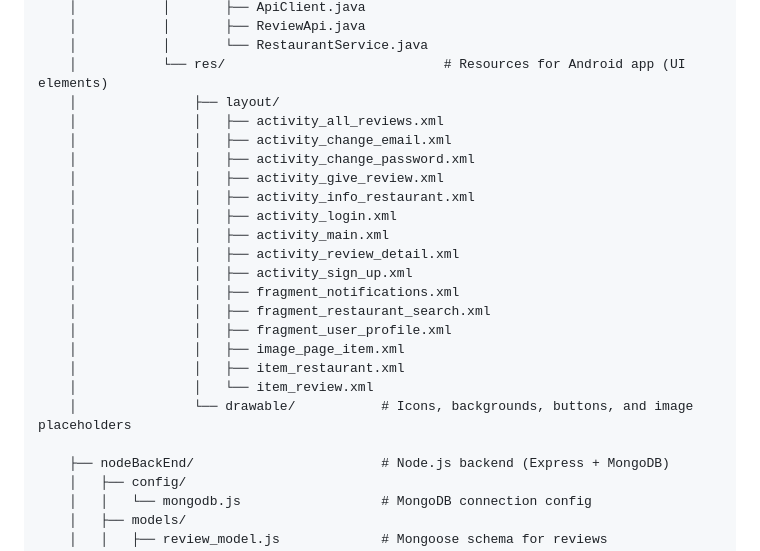
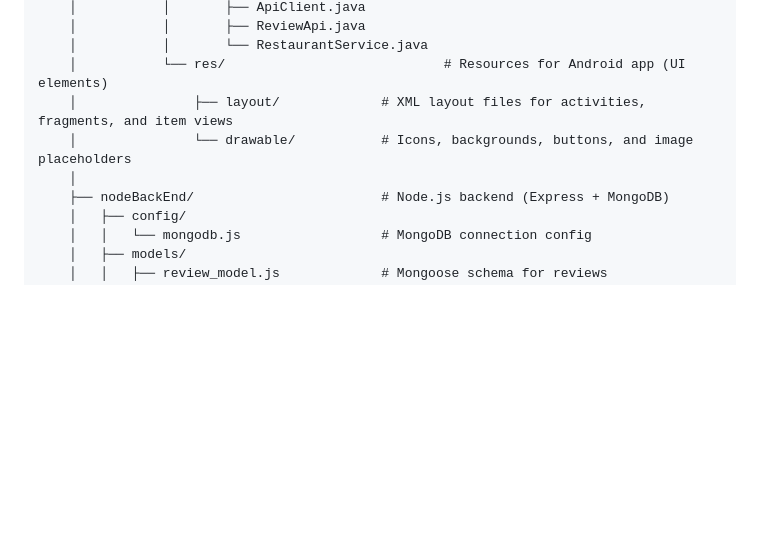
Before and after one commit to JianingWangGit/CS15FYP, a Markdown page: README.md, the part around the change. GitHub-like rendering; blank space fills up the shorter version.

Commit message:
Update README.md for our current status for clarity

```diff
--- a/README.md
+++ b/README.md
@@ -50,24 +50,9 @@ Firebase **Storage** to upload and host review images. This prevents oversized p
     │           │       ├── ReviewApi.java
     │           │       └── RestaurantService.java
     │           └── res/                            # Resources for Android app (UI elements)
-    │               ├── layout/
-    │               │   ├── activity_all_reviews.xml
-    │               │   ├── activity_change_email.xml
-    │               │   ├── activity_change_password.xml
-    │               │   ├── activity_give_review.xml
-    │               │   ├── activity_info_restaurant.xml
-    │               │   ├── activity_login.xml
-    │               │   ├── activity_main.xml
-    │               │   ├── activity_review_detail.xml
-    │               │   ├── activity_sign_up.xml
-    │               │   ├── fragment_notifications.xml
-    │               │   ├── fragment_restaurant_search.xml
-    │               │   ├── fragment_user_profile.xml
-    │               │   ├── image_page_item.xml
-    │               │   ├── item_restaurant.xml
-    │               │   └── item_review.xml
+    │               ├── layout/             # XML layout files for activities, fragments, and item views
     │               └── drawable/           # Icons, backgrounds, buttons, and image placeholders
-
+    │
     ├── nodeBackEnd/                        # Node.js backend (Express + MongoDB)
     │   ├── config/
     │   │   └── mongodb.js                  # MongoDB connection config
```
